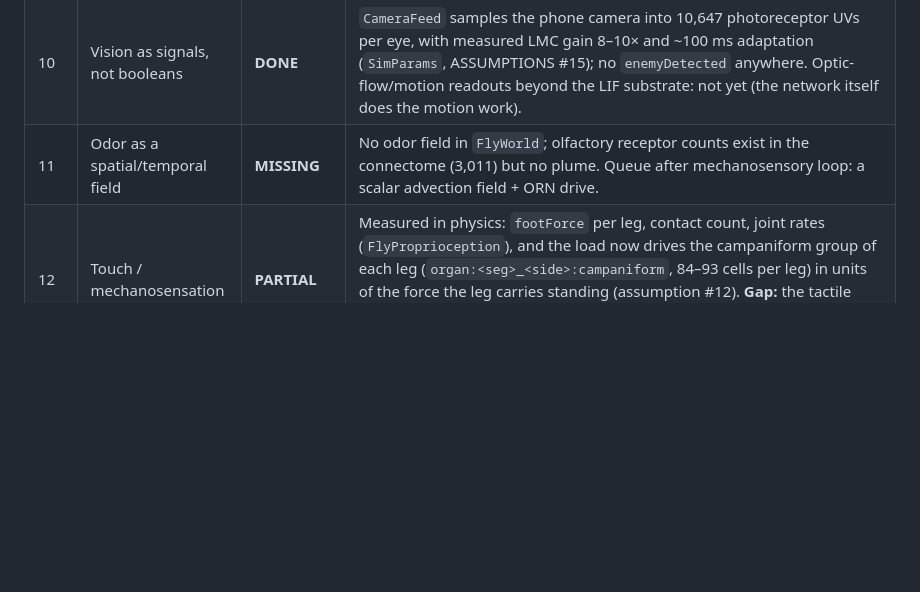
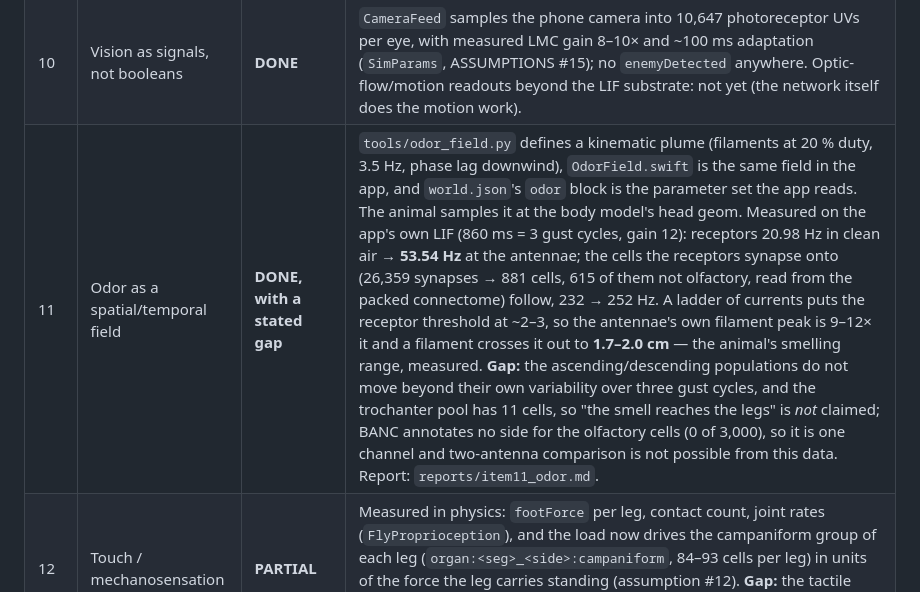
Before and after one commit to pr4yhk6zt6-wq/flybrain-ios, a Markdown page: docs/AUDIT.md, the part around the change. Drawn GitHub-style; blank space fills up the shorter version.

Commit message:
docs/AUDIT: item 11 is not MISSING any more, and the gap it does have is written in the row
The row said "No odor field in FlyWorld; olfactory receptor counts exist in the
connectome (3,011) but no plume." The field exists, the app samples it at the
head, and the numbers in the row are the corrected ones (reports/item11_odor.md).
Two things are stated there rather than left out: the ascending and descending
populations do not move beyond their own variability in this measurement, and
the olfactory cells carry no left/right annotation, so the drive is one channel.

```diff
--- a/docs/AUDIT.md
+++ b/docs/AUDIT.md
@@ -190,7 +190,7 @@ multiplying by it is what produced the sliver screenshot.
 | 8 | Connectome, multi-resolution, sparse/GPU | **PARTIAL** | BANC v888 in-app: 175,237 neurons, 2.17 M synapses, CSR columns, `bytesNoCopy` mmap, zero per-neuron objects, GPU LIF (`SimulationEngine`, `LIF.metal`). **Gap:** only one resolution exists (~2 M); the brief wants small/debug→2 M→10 M→50 M→100 M+ under one format — the sectioned `flybanc.bin` v2 format is the seam, resolution tiers not yet built. |
 | 9 | Brain → VNC → motor neurons separation | **PARTIAL** | The data model has it: BANC carries brain and cord in one animal, 532 MNs annotated to muscles, `NeuronInfo.isVNC`, system ranges for T1/T2/T3/abdomen. The two screens now share **one** `SimulationEngine` (`BrainEngine.pump`), so the body's cord runs on the same running connectome the Map draws, through the same synapse graph — organ cells → VNC → motor pools is the real path, not a re-implementation. The brain's tone now arrives the way the reference sends it: `FlyCord.update` injects it into the **descending** population on every millisecond of every phase (`descendingDrive`, the same `args.desc` current `tools/step3_closedloop.py` puts on `net.desc_idx`), which is what "descending neurons are the only source of tone" means here — the organs report what their receptors see, and at rest that is the same number (assumption #10). That this is a pathway and not a label is measured in the artifact the app carries: `tools/verify_descending.py` counts **3,283 synapses from the 1,316 descending cells onto the 371 pool motor neurons** (52–59 per leg, every leg reachable, 367/371 within two hops) in `build/flybanc.bin`, and CI runs it. **Gap:** what that tone *does* to the stance on the phone is the acceptance test of item 27 and needs hardware; it must not be claimed before it is measured. |
 | 10 | Vision as signals, not booleans | **DONE** | `CameraFeed` samples the phone camera into 10,647 photoreceptor UVs per eye, with measured LMC gain 8–10× and ~100 ms adaptation (`SimParams`, ASSUMPTIONS #15); no `enemyDetected` anywhere. Optic-flow/motion readouts beyond the LIF substrate: not yet (the network itself does the motion work). |
-| 11 | Odor as a spatial/temporal field | **MISSING** | No odor field in `FlyWorld`; olfactory receptor counts exist in the connectome (3,011) but no plume. Queue after mechanosensory loop: a scalar advection field + ORN drive. |
+| 11 | Odor as a spatial/temporal field | **DONE, with a stated gap** | `tools/odor_field.py` defines a kinematic plume (filaments at 20 % duty, 3.5 Hz, phase lag downwind), `OdorField.swift` is the same field in the app, and `world.json`'s `odor` block is the parameter set the app reads. The animal samples it at the body model's head geom. Measured on the app's own LIF (860 ms = 3 gust cycles, gain 12): receptors 20.98 Hz in clean air → **53.54 Hz** at the antennae; the cells the receptors synapse onto (26,359 synapses → 881 cells, 615 of them not olfactory, read from the packed connectome) follow, 232 → 252 Hz. A ladder of currents puts the receptor threshold at ~2–3, so the antennae's own filament peak is 9–12× it and a filament crosses it out to **1.7–2.0 cm** — the animal's smelling range, measured. **Gap:** the ascending/descending populations do not move beyond their own variability over three gust cycles, and the trochanter pool has 11 cells, so "the smell reaches the legs" is *not* claimed; BANC annotates no side for the olfactory cells (0 of 3,000), so it is one channel and two-antenna comparison is not possible from this data. Report: `reports/item11_odor.md`. |
 | 12 | Touch / mechanosensation | **PARTIAL** | Measured in physics: `footForce` per leg, contact count, joint rates (`FlyProprioception`), and the load now drives the campaniform group of each leg (`organ:<seg>_<side>:campaniform`, 84–93 cells per leg) in units of the force the leg carries standing (assumption #12). **Gap:** the tactile group (`sensory_tactile`, 6,698 cells) is not yet driven from contact events — the campaniform organ covers load, not touch. |
 | 13 | Proprioception | **DONE** | `FlyProprioception` exposes joint angle, rate, leg load, body height, speed, feetDown, and the knee angle now drives the leg's chordotonal organ group (38–63 cells) with the published polarity: flexion stretches it, stretching silences it (assumption #11). The grip is measured on the device, not chosen (`FlyCordTests`). |
 | 14 | Motor neurons → muscles → physics, no direct commands | **DONE** | The only path to the body is `posture + drive → excitation → muscleTorque → ABA solver → contacts`; high-level code never sets `q`, `position` or `velocity`. The source of `drive` is the cord: motor-pool firing rates → muscle activation → the balance of each joint's antagonist pair → excitation. |
```
